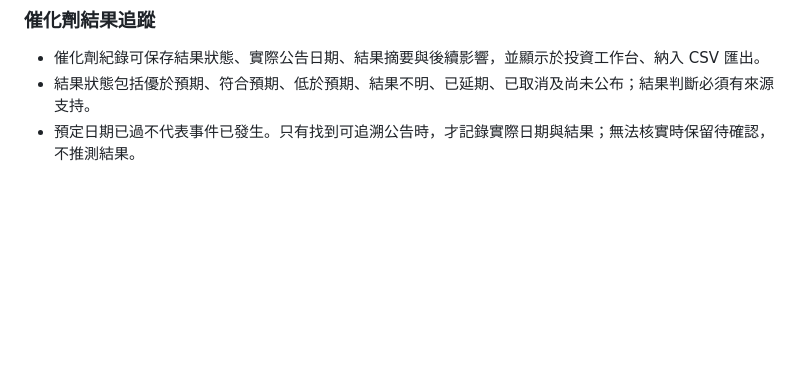
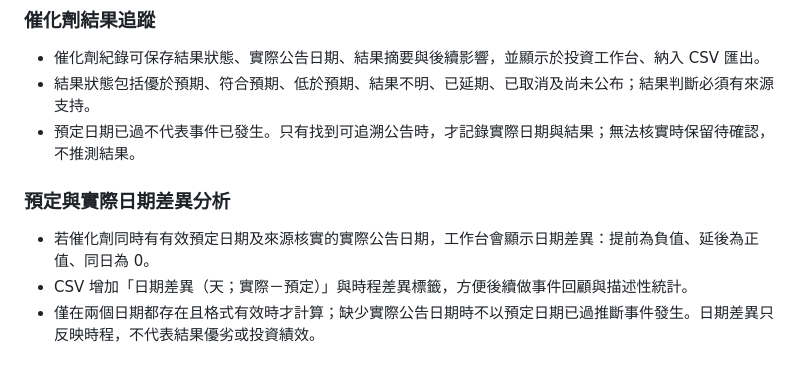
Before and after one commit to TheEnd8/healthcare, a Markdown page: README.md, the part around the change. Rendered like a GitHub page; blank space fills up the shorter version.

Commit message:
Document catalyst timing variance analysis

```diff
--- a/README.md
+++ b/README.md
@@ -38,3 +38,8 @@
 - 催化劑紀錄可保存結果狀態、實際公告日期、結果摘要與後續影響，並顯示於投資工作台、納入 CSV 匯出。
 - 結果狀態包括優於預期、符合預期、低於預期、結果不明、已延期、已取消及尚未公布；結果判斷必須有來源支持。
 - 預定日期已過不代表事件已發生。只有找到可追溯公告時，才記錄實際日期與結果；無法核實時保留待確認，不推測結果。
+
+### 預定與實際日期差異分析
+- 若催化劑同時有有效預定日期及來源核實的實際公告日期，工作台會顯示日期差異：提前為負值、延後為正值、同日為 0。
+- CSV 增加「日期差異（天；實際－預定）」與時程差異標籤，方便後續做事件回顧與描述性統計。
+- 僅在兩個日期都存在且格式有效時才計算；缺少實際公告日期時不以預定日期已過推斷事件發生。日期差異只反映時程，不代表結果優劣或投資績效。
```
